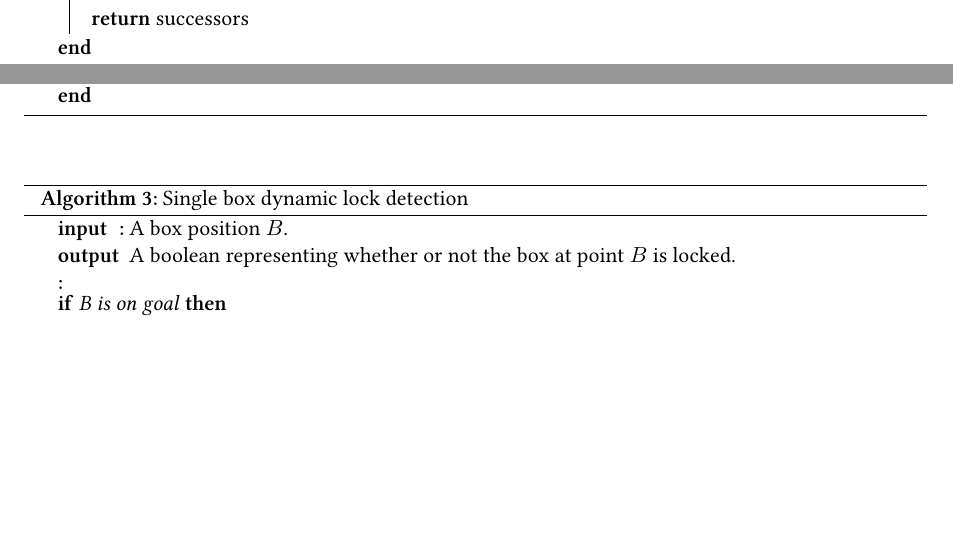
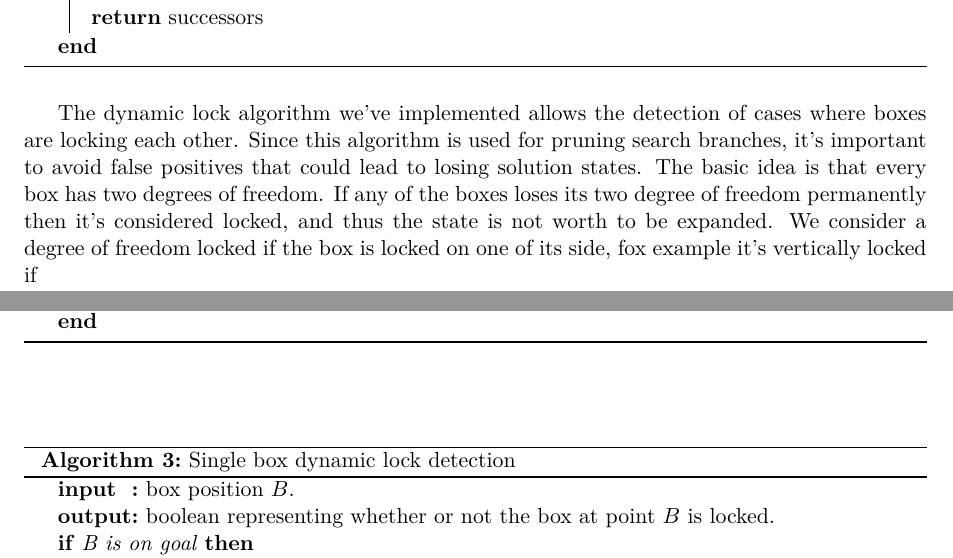
Before and after one commit to heuristicus/sokoban-project, a LaTeX paper (docs/report.tex): two parts of pages 4 and 5 of 6 before the commit and two parts of pages 4 and 5 of 7 after it, joined at a grey line, cut so that both start at the same text, the shorter picture padded with empty space. Compiled offline with XeLaTeX; a missing font is replaced by an installed copy or a similar font.

Commit message:
dynamic lock text work in progress

```diff
--- a/docs/report.tex
+++ b/docs/report.tex
@@ -18,7 +18,7 @@
 
 \bibliography{report}
 \defaultfontfeatures{Mapping=tex-text}
-\setromanfont[Ligatures={Common},Numbers={Lining}]{Linux Libertine}
+%\setromanfont[Ligatures={Common},Numbers={Lining}]{Linux Libertine}
 %\setmonofont{Liberation Mono}
 
 \newsavebox{\boxone}
@@ -332,28 +332,38 @@ on which the method was called.
 \label{alg:bidi}
 \end{algorithm*}
 
+The dynamic lock algorithm we've implemented allows the detection of
+cases where boxes are locking each other. Since this algorithm is used
+for pruning search branches, it's important to avoid false positives
+that could lead to losing solution states. The basic idea is that
+every box has two degrees of freedom. If any of the boxes loses its
+two degree of freedom permanently then it's considered locked, and
+thus the state is not worth to be expanded. We consider a degree of
+freedom locked if the box is locked on one of its side, fox example
+it's vertically locked if
 
 \begin{algorithm*}
   \DontPrintSemicolon
   \SetKwProg{Fn}{Function}{}{end}
   \SetKwInOut{Input}{input}\SetKwInOut{Output}{output}
-  \Input{A box position $B$.}
-  \Output{A boolean representing whether or not the box at point $B$ is locked.}
+  \Input{box position $B$.}
+  \Output{boolean representing whether or not the box at point $B$ is locked.}
   \If{B is on goal}{
     \Return false
   }
-  closed $\longleftarrow \emptyset$
-  \return isMovable($B$, $closed$)
+  closed $\longleftarrow \{\emptyset\}$\;
+  \Return isMovable($B$, $closed$)
 
   \Fn{isMovable(Point $P$, Set $closed$)}{
-    \If{$P =$ WALL}
+    \uIf{$P =$ WALL}{
       \Return false
-    \ElseIf{$P =$ BOX}{
-      \If{$P \in closed$}{
+      }
+    \uElseIf{$P =$ BOX}{
+      \uIf{$P \in closed$}{
 	closed.add(P)\;
 	\Return false
       }\Else{
-      \Return ((isMovable(P.left, closed) \and (isMovable(P.right, closed)) \or ((isMovable(P.up, closed) \and (isMovable(P.down, closed))
+      \Return ((isMovable(P.left, closed) $\land$ (isMovable(P.right, closed)) $\lor$ \\((isMovable(P.up, closed) $\land$ (isMovable(P.down, closed))
       }
     }\Else{
        \Return true
```
Also changed, not shown: docs/report.pdf.
